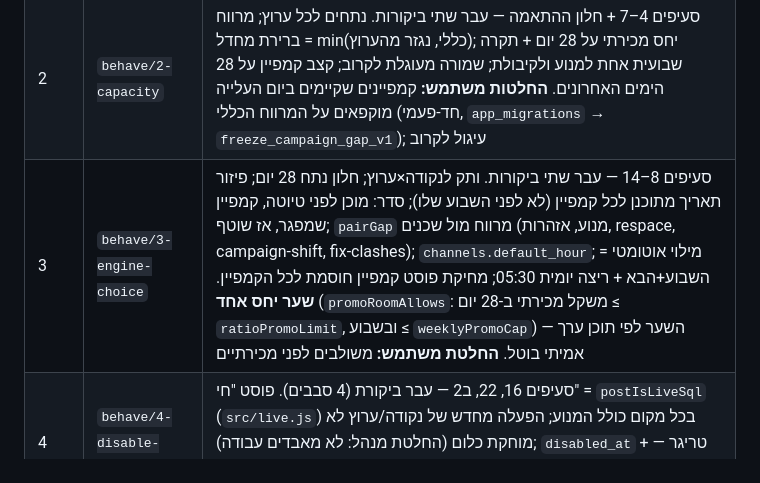
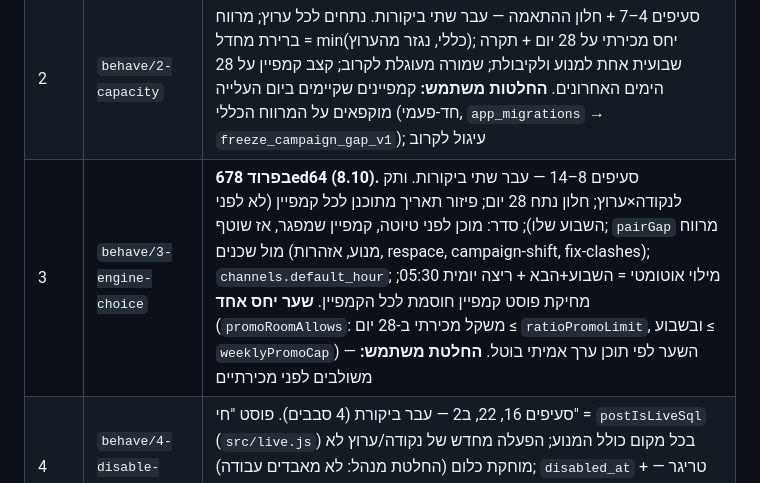
Before and after one commit to fincat-boop/mission-control, a Markdown page: docs/behavior-improvements.md, the part around the change. Rendered like a GitHub page.

Commit message:
docs(behave): מצב עד שלב 3
Co-Authored-By: Claude Opus 5.5 <noreply@anthropic.com>

```diff
--- a/docs/behavior-improvements.md
+++ b/docs/behavior-improvements.md
@@ -100,7 +100,7 @@
 |---|---|---|
 | 1 | `behave/1-manual-publish` | עבר ביקורת + בדיקה בדפדפן מקומי; ממתין להעלאה. אחרי ביקורת: מבצע דחוף **מאושר** לא נמחק אחרי 24 שעות (רק כזה שלא אושר), "+" רק מהיום, ניסוח "לא סומנו כפורסמו" |
 | 2 | `behave/2-capacity` | סעיפים 4–7 + חלון ההתאמה — עבר שתי ביקורות. נתחים לכל ערוץ; מרווח ברירת מחדל = min(כללי, נגזר מהערוץ); יחס מכירתי על 28 יום + תקרה שבועית אחת למנוע ולקיבולת; שמורה מעוגלת לקרוב; קצב קמפיין על 28 הימים האחרונים. **החלטות משתמש:** קמפיינים שקיימים ביום העלייה מוקפאים על המרווח הכללי (חד-פעמי, `app_migrations` → `freeze_campaign_gap_v1`); עיגול לקרוב |
-| 3 | `behave/3-engine-choice` | סעיפים 8–14 — עבר שתי ביקורות. ותק לנקודה×ערוץ; חלון נתח 28 יום; פיזור תאריך מתוכנן לכל קמפיין (לא לפני השבוע שלו); סדר: מוכן לפני טיוטה, קמפיין שמפגר, אז שוטף; `pairGap` מרווח מול שכנים (מנוע, אזהרות, respace, campaign-shift, fix-clashes); `channels.default_hour`; מילוי אוטומטי = השבוע+הבא + ריצה יומית 05:30; מחיקת פוסט קמפיין חוסמת לכל הקמפיין. **שער יחס אחד** (`promoRoomAllows`: משקל מכירתי ב-28 יום ≤ `ratioPromoLimit`, ובשבוע ≤ `weeklyPromoCap`) — השער לפי תוכן ערך אמיתי בוטל. **החלטת משתמש:** משולבים לפני מכירתיים |
+| 3 | `behave/3-engine-choice` | **בפרוד 678ed64 (8.10).** סעיפים 8–14 — עבר שתי ביקורות. ותק לנקודה×ערוץ; חלון נתח 28 יום; פיזור תאריך מתוכנן לכל קמפיין (לא לפני השבוע שלו); סדר: מוכן לפני טיוטה, קמפיין שמפגר, אז שוטף; `pairGap` מרווח מול שכנים (מנוע, אזהרות, respace, campaign-shift, fix-clashes); `channels.default_hour`; מילוי אוטומטי = השבוע+הבא + ריצה יומית 05:30; מחיקת פוסט קמפיין חוסמת לכל הקמפיין. **שער יחס אחד** (`promoRoomAllows`: משקל מכירתי ב-28 יום ≤ `ratioPromoLimit`, ובשבוע ≤ `weeklyPromoCap`) — השער לפי תוכן ערך אמיתי בוטל. **החלטת משתמש:** משולבים לפני מכירתיים |
 | 4 | `behave/4-disable-delete` | סעיפים 16, 22, ב2 — עבר ביקורת (4 סבבים). פוסט "חי" = `postIsLiveSql` (`src/live.js`) בכל מקום כולל המנוע; הפעלה מחדש של נקודה/ערוץ לא מוחקת כלום (החלטת מנהל: לא מאבדים עבודה); `disabled_at` + טריגר — מחיקת נקודה מושבתת לא מחייה מוחזקים; איפוס אישור רק למה שפוספס בזמן ההחזקה; החזרת קמפיין = `releaseHeld` |
 | 5א | `behave/5a-writing` | סעיפים 17, 18, 20, 21, 25 — עבר ביקורת (תיקונים: עורך מעל הלוח רק עם הרשאת תוכן, בלי קמפיין שסיים לכתוב, העתקת קבצים רק בכללי). עולה יחד עם שלב 1 |
 | 5ב | `behave/5b-writing` | סעיפים 19, 23, 24 — עבר ביקורת (תיקונים: אזהרת HUB לפי הכותרת שנשלחה, מתג "מוכן" מוסתר בניוזלטר, אמוג'י לא נחתך בכותרת) |
```
